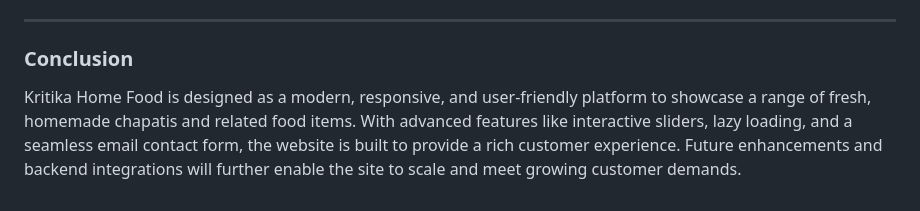
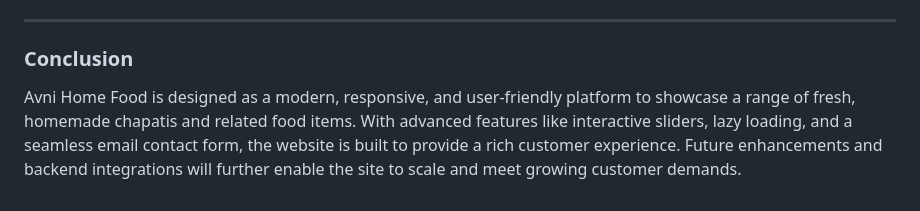
Before and after one commit to mr-nobadyX/AvniHomeFoodProduction, a Markdown page: README.md, the part around the change. GitHub-like rendering.

Commit message:
REadme.updates

```diff
--- a/README.md
+++ b/README.md
@@ -137,4 +137,4 @@ Kritika Home Food is a showcase website dedicated to displaying a range of fresh
 
 ### **Conclusion**
 
-Kritika Home Food is designed as a modern, responsive, and user-friendly platform to showcase a range of fresh, homemade chapatis and related food items. With advanced features like interactive sliders, lazy loading, and a seamless email contact form, the website is built to provide a rich customer experience. Future enhancements and backend integrations will further enable the site to scale and meet growing customer demands.
+Avni Home Food is designed as a modern, responsive, and user-friendly platform to showcase a range of fresh, homemade chapatis and related food items. With advanced features like interactive sliders, lazy loading, and a seamless email contact form, the website is built to provide a rich customer experience. Future enhancements and backend integrations will further enable the site to scale and meet growing customer demands.
```
